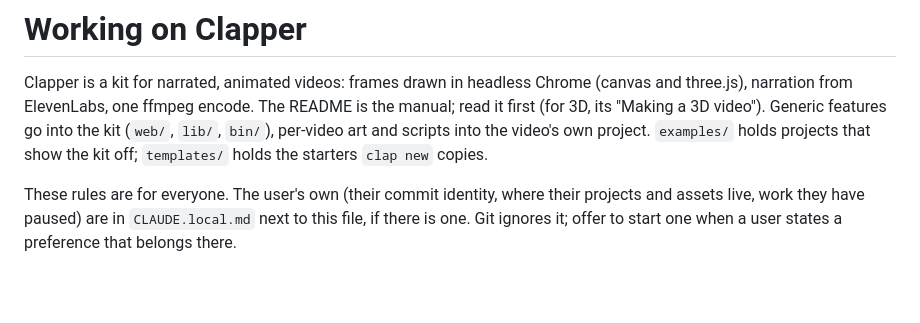
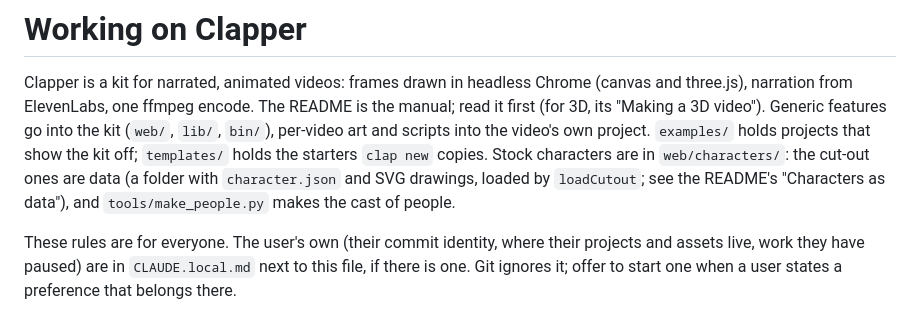
Before and after one commit to harrbca/clapper, a Markdown page: CLAUDE.md, the part around the change. GitHub-like rendering; blank space fills up the shorter version.

```diff
--- a/CLAUDE.md
+++ b/CLAUDE.md
@@ -4,7 +4,9 @@ Clapper is a kit for narrated, animated videos: frames drawn in headless Chrome
 three.js), narration from ElevenLabs, one ffmpeg encode. The README is the manual; read it first
 (for 3D, its "Making a 3D video"). Generic features go into the kit (`web/`, `lib/`, `bin/`),
 per-video art and scripts into the video's own project. `examples/` holds projects that show the kit
-off; `templates/` holds the starters `clap new` copies.
+off; `templates/` holds the starters `clap new` copies. Stock characters are in `web/characters/`: the
+cut-out ones are data (a folder with `character.json` and SVG drawings, loaded by `loadCutout`; see
+the README's "Characters as data"), and `tools/make_people.py` makes the cast of people.
 
 These rules are for everyone. The user's own (their commit identity, where their projects and assets
 live, work they have paused) are in `CLAUDE.local.md` next to this file, if there is one. Git ignores
```
Also changed, not shown: README.md (+21 -0 lines).
